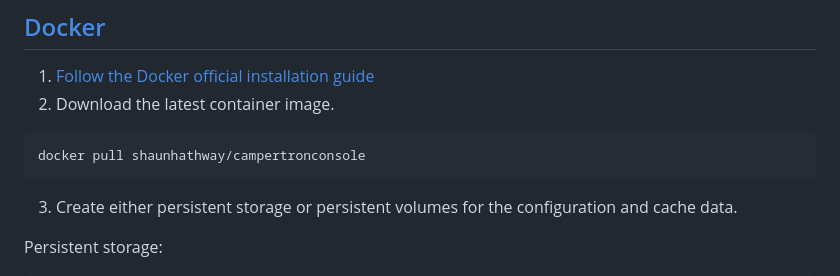
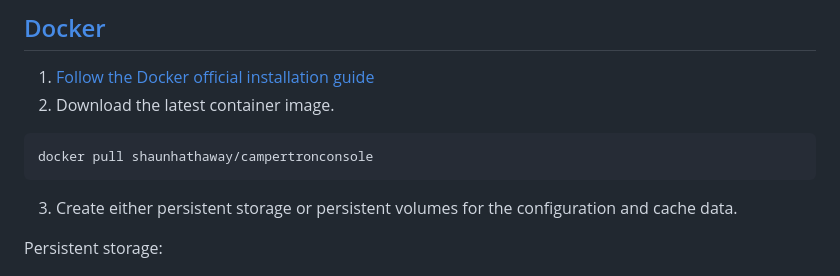
Before and after one commit to ShaunAnthonyHathaway/Campertron, a Markdown page: README.md, the part around the change. GitHub-like rendering.

````diff
--- a/README.md
+++ b/README.md
@@ -47,7 +47,7 @@ Additionally you can run CampertronGUI to get the campground ID and other inform
 2. Download the latest container image.
 
 ```commandline
-docker pull shaunhathway/campertronconsole
+docker pull shaunhathaway/campertronconsole
 ```
 
 3. Create either persistent storage or persistent volumes for the configuration and cache data.
````
